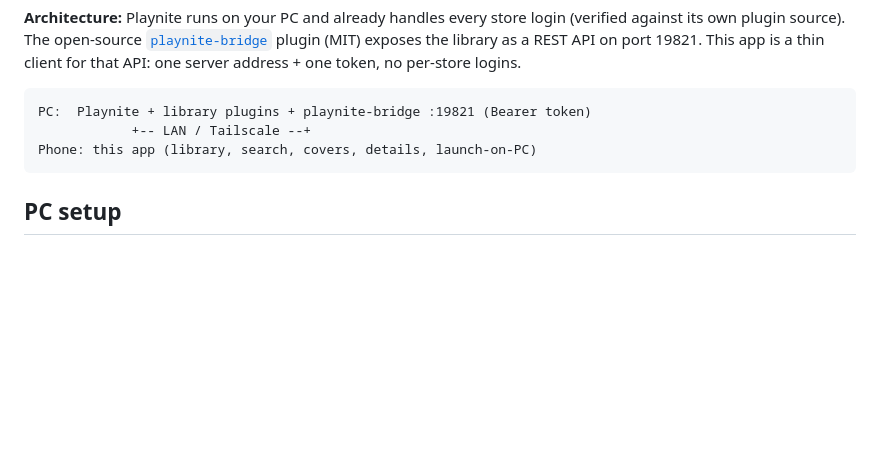
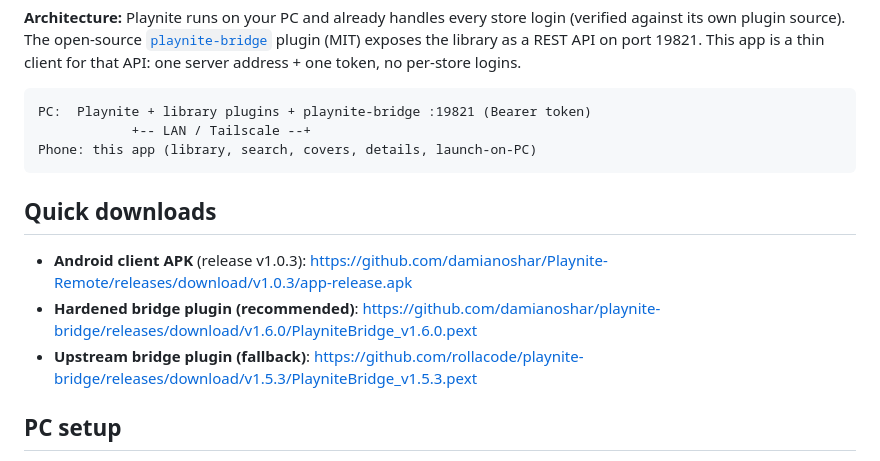
Before and after one commit to damianoshar/Playnite-Remote, a Markdown page: README.md, the part around the change. Drawn GitHub-style; blank space fills up the shorter version.

Commit message:
docs: add direct download links for app APK + bridge pexts

````diff
--- a/README.md
+++ b/README.md
@@ -10,6 +10,12 @@ PC:  Playnite + library plugins + playnite-bridge :19821 (Bearer token)
 Phone: this app (library, search, covers, details, launch-on-PC)
 ```
 
+
+## Quick downloads
+
+- **Android client APK** (release v1.0.3): https://github.com/damianoshar/Playnite-Remote/releases/download/v1.0.3/app-release.apk
+- **Hardened bridge plugin (recommended)**: https://github.com/damianoshar/playnite-bridge/releases/download/v1.6.0/PlayniteBridge_v1.6.0.pext
+- **Upstream bridge plugin (fallback)**: https://github.com/rollacode/playnite-bridge/releases/download/v1.5.3/PlayniteBridge_v1.5.3.pext
 
 ## PC setup
 
````
